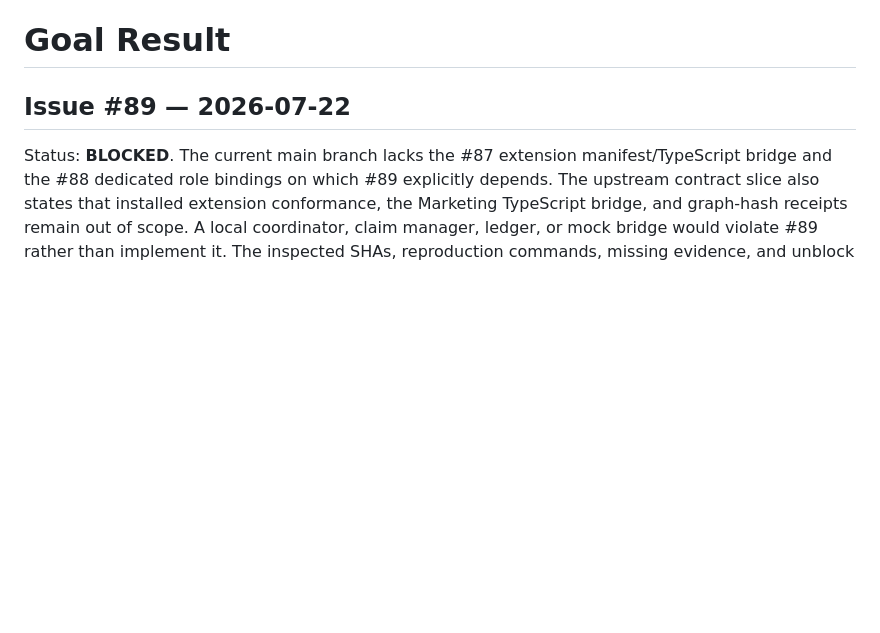
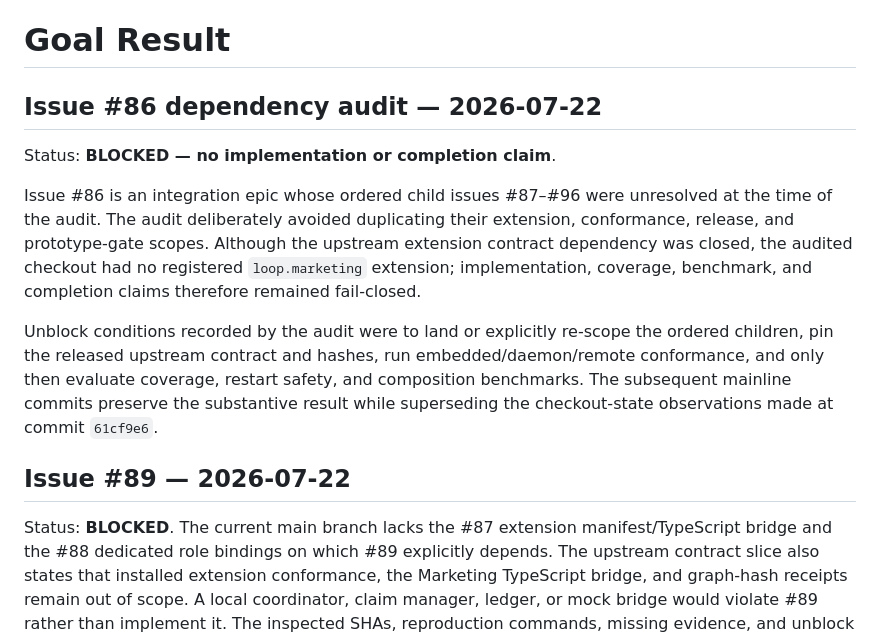
Before and after one commit to wesleysimplicio/simplicio-loop-marketing, a Markdown page: GOAL_RESULT.md, the part around the change. Rendered like a GitHub page; blank space fills up the shorter version.

Commit message:
Merge main into PR #107 integration branch
# Conflicts:
#	GOAL_RESULT.md
#	PROGRESS.md

```diff
--- a/GOAL_RESULT.md
+++ b/GOAL_RESULT.md
@@ -8,6 +8,22 @@ not removed, no parallel Marketing scheduler was invented, and issue #94 must no
 merged as complete. Evidence and rollback details: `docs/evidence/issue-94-overlays.md`.
 
 # Goal Result
+
+## Issue #86 dependency audit — 2026-07-22
+
+Status: **BLOCKED — no implementation or completion claim**.
+
+Issue #86 is an integration epic whose ordered child issues #87–#96 were unresolved at the
+time of the audit. The audit deliberately avoided duplicating their extension, conformance,
+release, and prototype-gate scopes. Although the upstream extension contract dependency was
+closed, the audited checkout had no registered `loop.marketing` extension; implementation,
+coverage, benchmark, and completion claims therefore remained fail-closed.
+
+Unblock conditions recorded by the audit were to land or explicitly re-scope the ordered
+children, pin the released upstream contract and hashes, run embedded/daemon/remote
+conformance, and only then evaluate coverage, restart safety, and composition benchmarks.
+The subsequent mainline commits preserve the substantive result while superseding the
+checkout-state observations made at commit `61cf9e6`.
 
 ## Issue #89 — 2026-07-22
 
```
Also changed, not shown: PROGRESS.md (+11 -0 lines).
